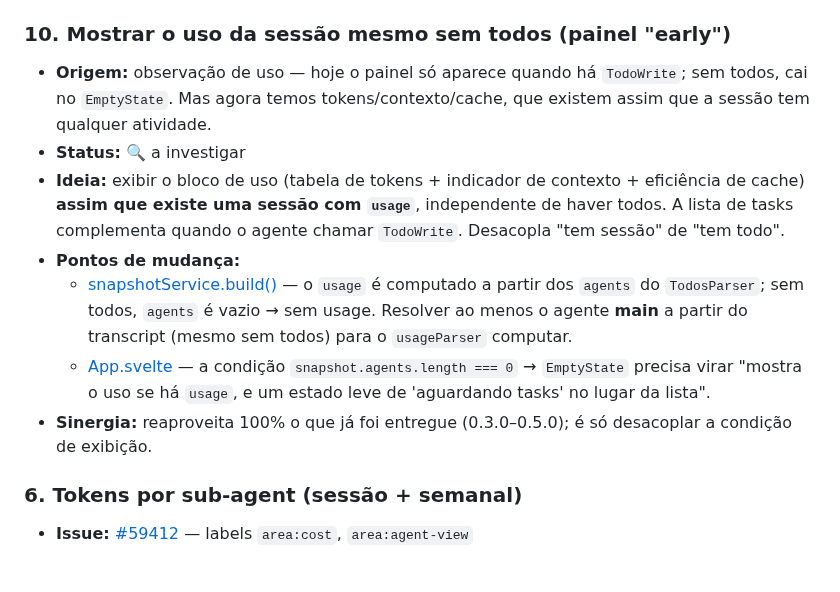
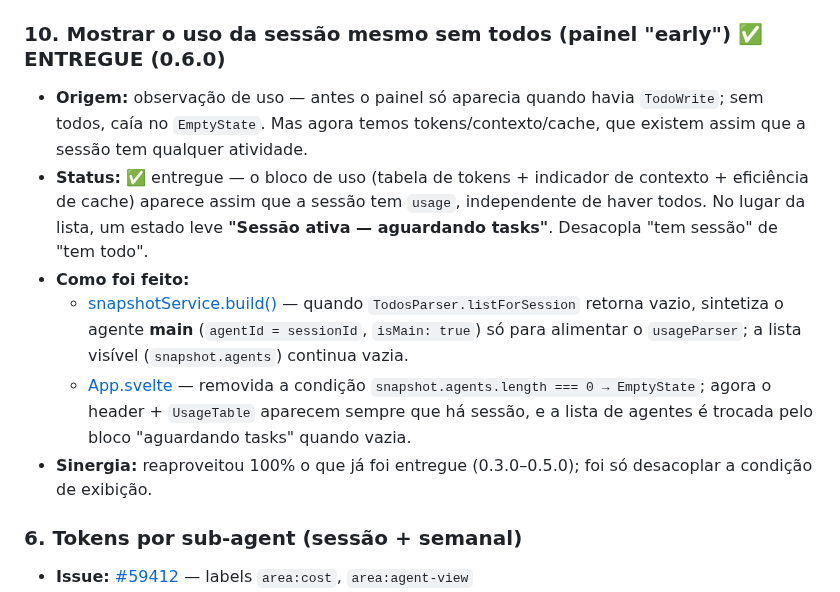
Before and after one commit to carlosdealmeida/claude-todos-vscode, a Markdown page: docs/ROADMAP.md, the part around the change. GitHub-like rendering; blank space fills up the shorter version.

Commit message:
docs: marca item 10 (uso sem todos) como entregue na 0.6.0
Co-Authored-By: Claude Opus 4.8 <noreply@anthropic.com>

```diff
--- a/docs/ROADMAP.md
+++ b/docs/ROADMAP.md
@@ -70,14 +70,13 @@ de tokens do 0.3.0).
   nomear/apelidar sessões; atalho de teclado para alternar.
 - **Sinergia:** o `bridgeFile` já sabe quais sessões pertencem à janela.
 
-### 10. Mostrar o uso da sessão mesmo sem todos (painel "early")
-- **Origem:** observação de uso — hoje o painel só aparece quando há `TodoWrite`; sem todos, cai no `EmptyState`. Mas agora temos tokens/contexto/cache, que existem assim que a sessão tem qualquer atividade.
-- **Status:** 🔍 a investigar
-- **Ideia:** exibir o bloco de uso (tabela de tokens + indicador de contexto + eficiência de cache) **assim que existe uma sessão com `usage`**, independente de haver todos. A lista de tasks complementa quando o agente chamar `TodoWrite`. Desacopla "tem sessão" de "tem todo".
-- **Pontos de mudança:**
-  - [snapshotService.build()](../src/services/snapshotService.ts#L35) — o `usage` é computado a partir dos `agents` do `TodosParser`; sem todos, `agents` é vazio → sem usage. Resolver ao menos o agente **main** a partir do transcript (mesmo sem todos) para o `usageParser` computar.
-  - [App.svelte](../src/webview/App.svelte) — a condição `snapshot.agents.length === 0` → `EmptyState` precisa virar "mostra o uso se há `usage`, e um estado leve de 'aguardando tasks' no lugar da lista".
-- **Sinergia:** reaproveita 100% o que já foi entregue (0.3.0–0.5.0); é só desacoplar a condição de exibição.
+### 10. Mostrar o uso da sessão mesmo sem todos (painel "early") ✅ ENTREGUE (0.6.0)
+- **Origem:** observação de uso — antes o painel só aparecia quando havia `TodoWrite`; sem todos, caía no `EmptyState`. Mas agora temos tokens/contexto/cache, que existem assim que a sessão tem qualquer atividade.
+- **Status:** ✅ entregue — o bloco de uso (tabela de tokens + indicador de contexto + eficiência de cache) aparece assim que a sessão tem `usage`, independente de haver todos. No lugar da lista, um estado leve **"Sessão ativa — aguardando tasks"**. Desacopla "tem sessão" de "tem todo".
+- **Como foi feito:**
+  - [snapshotService.build()](../src/services/snapshotService.ts#L35) — quando `TodosParser.listForSession` retorna vazio, sintetiza o agente **main** (`agentId = sessionId`, `isMain: true`) só para alimentar o `usageParser`; a lista visível (`snapshot.agents`) continua vazia.
+  - [App.svelte](../src/webview/App.svelte) — removida a condição `snapshot.agents.length === 0 → EmptyState`; agora o header + `UsageTable` aparecem sempre que há sessão, e a lista de agentes é trocada pelo bloco "aguardando tasks" quando vazia.
+- **Sinergia:** reaproveitou 100% o que já foi entregue (0.3.0–0.5.0); foi só desacoplar a condição de exibição.
 
 ### 6. Tokens por sub-agent (sessão + semanal)
 - **Issue:** [#59412](https://github.com/anthropics/claude-code/issues/59412) — labels `area:cost`, `area:agent-view`
```
